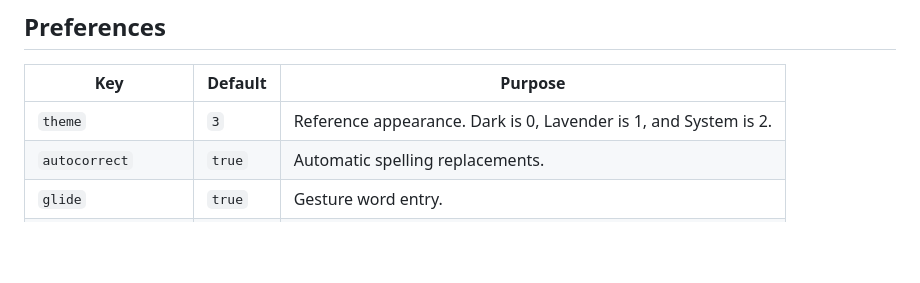
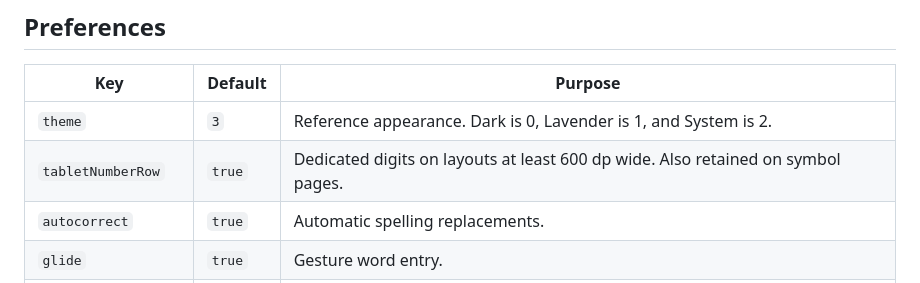
Before and after one commit to Public-Bytes/softkeys, a Markdown page: docs/development.md, the part around the change. GitHub-like rendering; blank space fills up the shorter version.

```diff
--- a/docs/development.md
+++ b/docs/development.md
@@ -40,6 +40,7 @@ Autocorrect, glide typing, and field privacy are handled separately. Changes to
 | Key | Default | Purpose |
 | --- | --- | --- |
 | `theme` | `3` | Reference appearance. Dark is 0, Lavender is 1, and System is 2. |
+| `tabletNumberRow` | `true` | Dedicated digits on layouts at least 600 dp wide. Also retained on symbol pages. |
 | `autocorrect` | `true` | Automatic spelling replacements. |
 | `glide` | `true` | Gesture word entry. |
 | `autocaps` | `true` | Capitalization requested by the editor. |
```
Also changed, not shown: CHANGELOG.md (+10 -0 lines), README.md (+6 -4 lines), docs/images/phone.png, docs/images/tablet.png, 3 other files.
